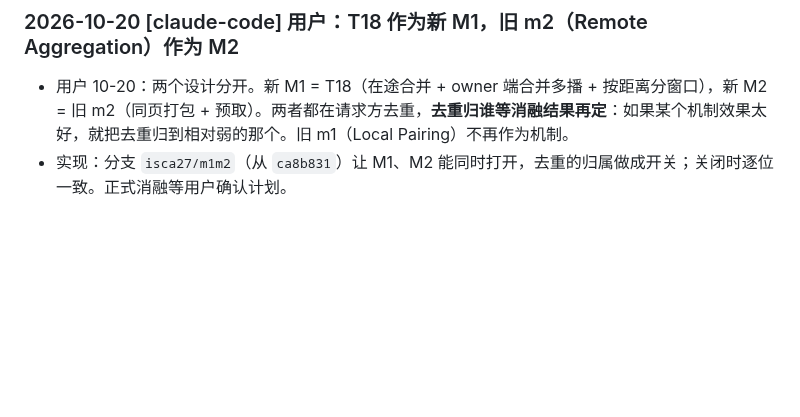
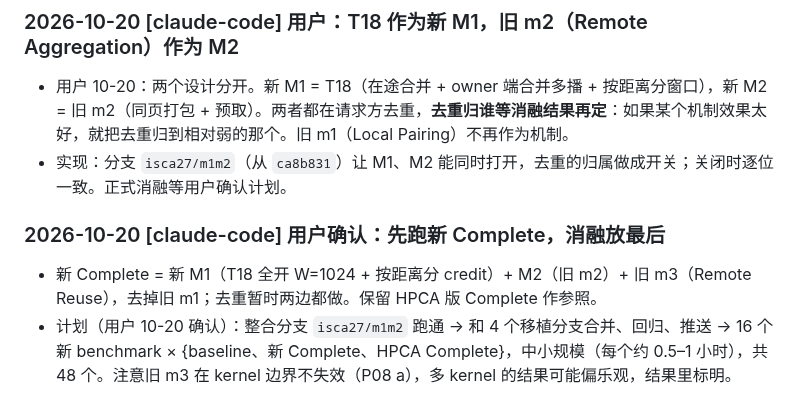
Before and after one commit to DX990307/WSC_datapath, a Markdown page: SYNC.md, the part around the change. Rendered like a GitHub page; blank space fills up the shorter version.

Commit message:
SYNC: user confirmed new Complete on the ported benchmarks first; ablation last
Co-Authored-By: Claude Opus 5.5 <noreply@anthropic.com>

```diff
--- a/SYNC.md
+++ b/SYNC.md
@@ -279,3 +279,7 @@
 ### 2026-10-20 [claude-code] 用户：T18 作为新 M1，旧 m2（Remote Aggregation）作为 M2
 - 用户 10-20：两个设计分开。新 M1 = T18（在途合并 + owner 端合并多播 + 按距离分窗口），新 M2 = 旧 m2（同页打包 + 预取）。两者都在请求方去重，**去重归谁等消融结果再定**：如果某个机制效果太好，就把去重归到相对弱的那个。旧 m1（Local Pairing）不再作为机制。
 - 实现：分支 `isca27/m1m2`（从 `ca8b831`）让 M1、M2 能同时打开，去重的归属做成开关；关闭时逐位一致。正式消融等用户确认计划。
+
+### 2026-10-20 [claude-code] 用户确认：先跑新 Complete，消融放最后
+- 新 Complete = 新 M1（T18 全开 W=1024 + 按距离分 credit）+ M2（旧 m2）+ 旧 m3（Remote Reuse），去掉旧 m1；去重暂时两边都做。保留 HPCA 版 Complete 作参照。
+- 计划（用户 10-20 确认）：整合分支 `isca27/m1m2` 跑通 → 和 4 个移植分支合并、回归、推送 → 16 个新 benchmark × {baseline、新 Complete、HPCA Complete}，中小规模（每个约 0.5–1 小时），共 48 个。注意旧 m3 在 kernel 边界不失效（P08 a），多 kernel 的结果可能偏乐观，结果里标明。
```
